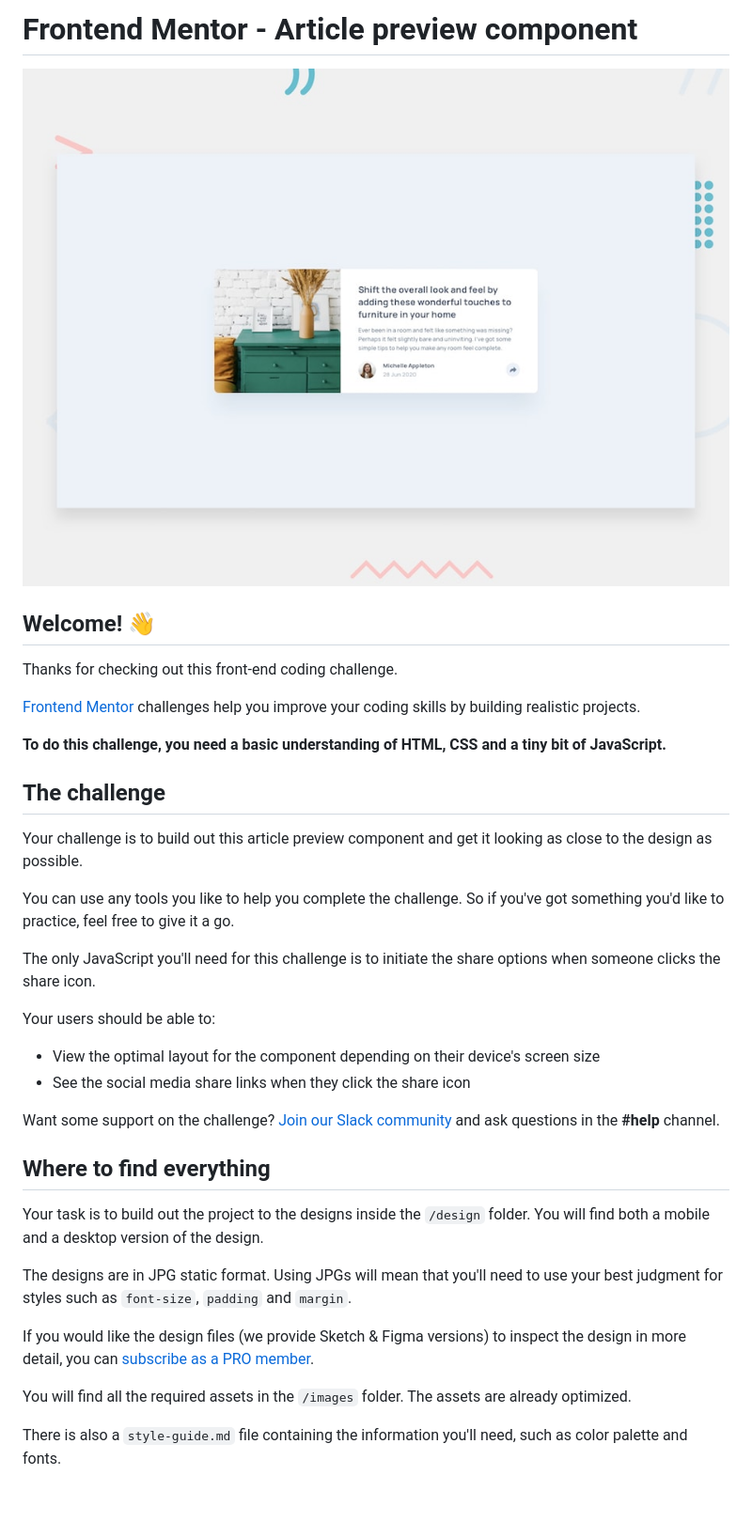
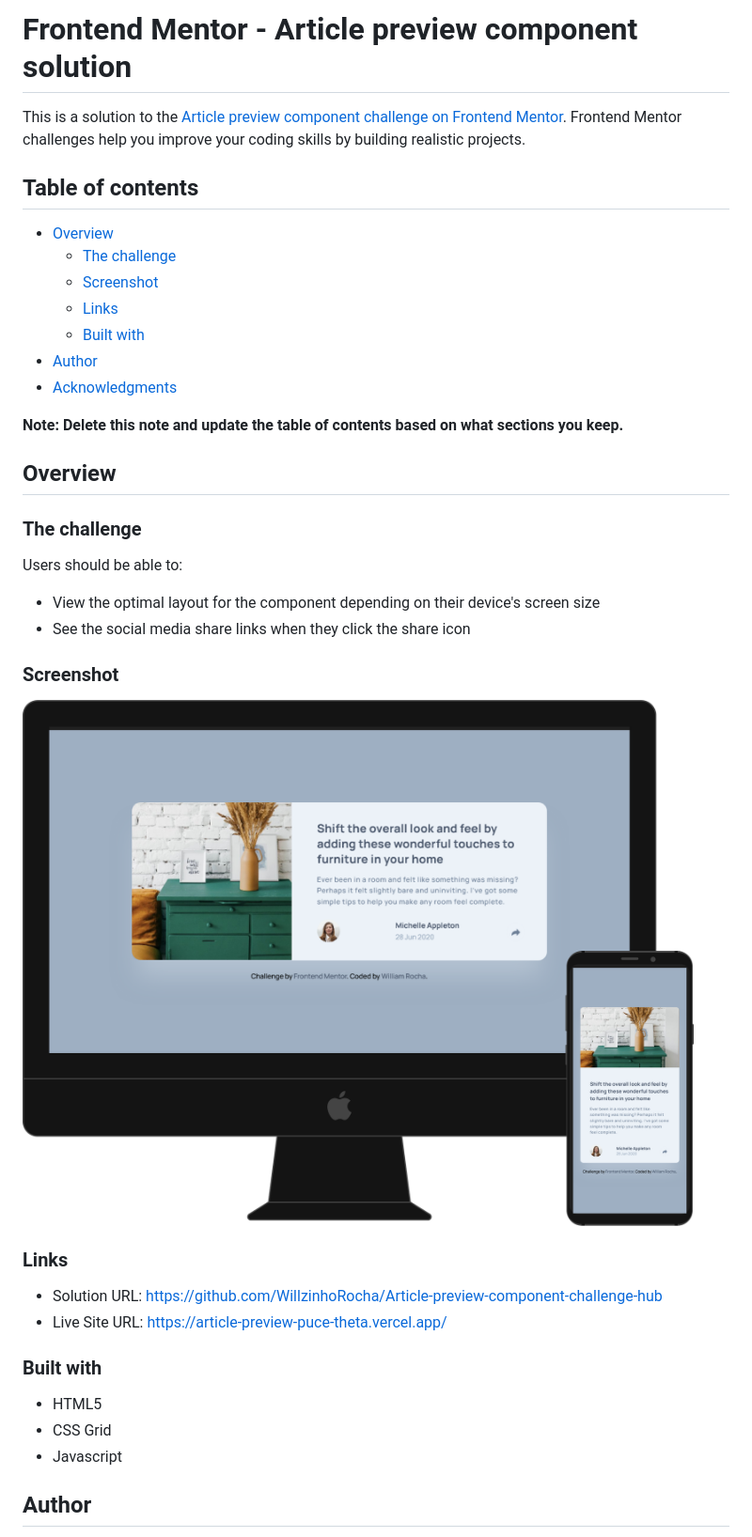
Before and after one commit to WillzinhoRocha/Article-preview-component-challenge-hub, a Markdown page: README.md, the part around the change printed below. Shown: that part at 94% size. Rendered like a GitHub page; pictures changed too: design/layout-complete.png (added); blank space fills up the shorter version.

Commit message:
Finhed the project

```diff
--- a/README.md
+++ b/README.md
@@ -1,39 +1,42 @@
-# Frontend Mentor - Article preview component
+# Frontend Mentor - Article preview component solution
 
-![Design preview for the Article preview component coding challenge](./design/desktop-preview.jpg)
+This is a solution to the [Article preview component challenge on Frontend Mentor](https://www.frontendmentor.io/challenges/article-preview-component-dYBN_pYFT). Frontend Mentor challenges help you improve your coding skills by building realistic projects.
 
-## Welcome! 👋
+## Table of contents
 
-Thanks for checking out this front-end coding challenge.
+- [Overview](#overview)
+  - [The challenge](#the-challenge)
+  - [Screenshot](#screenshot)
+  - [Links](#links)
+  - [Built with](#built-with)
+- [Author](#author)
+- [Acknowledgments](#acknowledgments)
 
-[Frontend Mentor](https://www.frontendmentor.io) challenges help you improve your coding skills by building realistic projects.
+**Note: Delete this note and update the table of contents based on what sections you keep.**
 
-**To do this challenge, you need a basic understanding of HTML, CSS and a tiny bit of JavaScript.**
+## Overview
 
-## The challenge
+### The challenge
 
-Your challenge is to build out this article preview component and get it looking as close to the design as possible.
-
-You can use any tools you like to help you complete the challenge. So if you've got something you'd like to practice, feel free to give it a go.
-
-The only JavaScript you'll need for this challenge is to initiate the share options when someone clicks the share icon.
-
-Your users should be able to:
+Users should be able to:
 
 - View the optimal layout for the component depending on their device's screen size
 - See the social media share links when they click the share icon
 
-Want some support on the challenge? [Join our Slack community](https://www.frontendmentor.io/slack) and ask questions in the **#help** channel.
+### Screenshot
 
-## Where to find everything
+![](./design/layout-complete.png)
 
-Your task is to build out the project to the designs inside the `/design` folder. You will find both a mobile and a desktop version of the design.
+### Links
 
-The designs are in JPG static format. Using JPGs will mean that you'll need to use your best judgment for styles such as `font-size`, `padding` and `margin`.
+- Solution URL: https://github.com/WillzinhoRocha/Article-preview-component-challenge-hub
+- Live Site URL: https://article-preview-puce-theta.vercel.app/
 
-If you would like the design files (we provide Sketch & Figma versions) to inspect the design in more detail, you can [subscribe as a PRO member](https://www.frontendmentor.io/pro).
+### Built with
 
-You will find all the required assets in the `/images` folder. The assets are already optimized.
+- HTML5
+- CSS Grid
+- Javascript
 
-There is also a `style-guide.md` file containing the information you'll need, such as color palette and fonts.
+## Author
 
```
Also changed, not shown: other parts of README.md (+3 -55 lines), README-template.md (deleted, +0 -111 lines), style-guide.md (deleted, +0 -34 lines).
